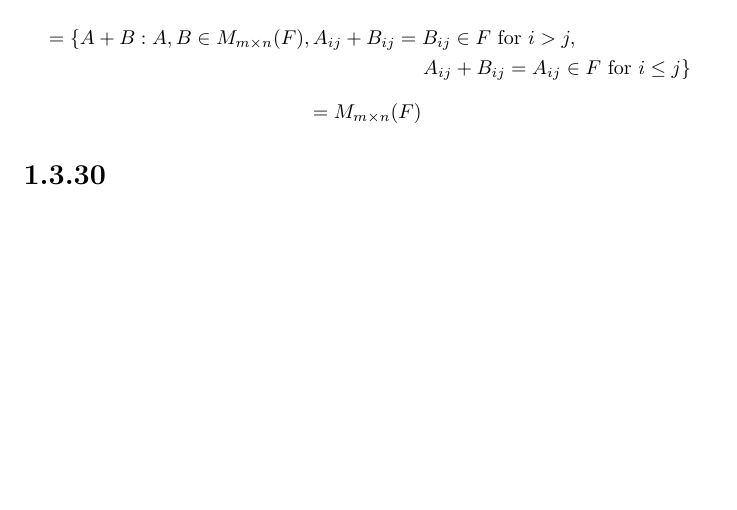
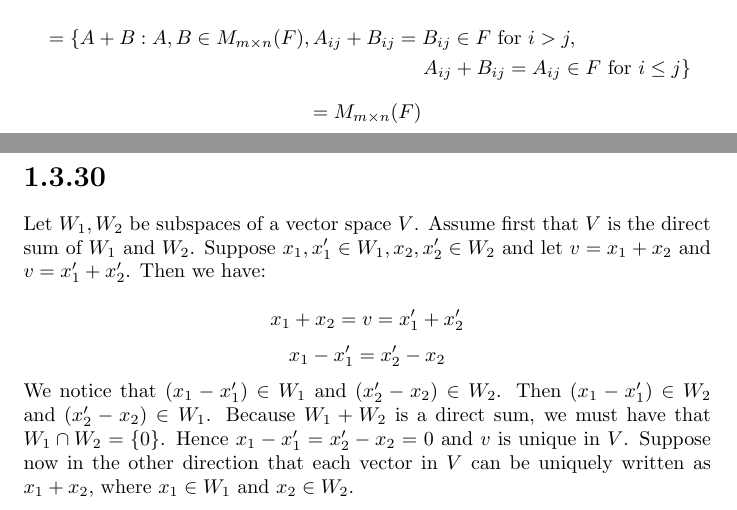
Before and after one commit to kjura/maths, a LaTeX problem sheet (friedberg-et-al/Chapter1/ExercisesChapter1/exercises_chapter_1.tex): part of page 23 of 23 before the commit and two parts of pages 23 and 24 of 24 after it, the two joined at a grey line, cut so that both start at the same text, the shorter picture padded with empty space. Compiled offline with pdfLaTeX.

Commit message:
friedberg_et_al: draft Chapter 1 Exercise 1.3.30 assuming direct sum

```diff
--- a/friedberg-et-al/Chapter1/ExercisesChapter1/exercises_chapter_1.tex
+++ b/friedberg-et-al/Chapter1/ExercisesChapter1/exercises_chapter_1.tex
@@ -1393,6 +1393,20 @@ Take \(W_{1} + W_{2}\). We have:
 
 \section*{1.3.30}
 
+Let \(W_{1}, W_{2}\) be subspaces of a vector space \(V\). Assume first that \(V\) is the direct sum of \(W_{1}\) and \(W_{2}\).
+Suppose \(x_{1}, x_{1}' \in W_{1}, x_{2}, x_{2}' \in W_{2}\) and let \(v = x_{1} + x_{2}\) and \(v = x_{1}' + x_{2}'\).
+Then we have:
 
-
+\begin{equation*}
+    x_{1} + x_{2} = v = x_{1}' + x_{2}'
+\end{equation*}
+\begin{equation*}
+    x_{1} - x_{1}' = x_{2}' - x_{2}
+\end{equation*}
+We notice that \((x_{1} - x_{1}') \in W_{1}\) and \( (x_{2}' - x_{2}) \in W_{2}\).
+Then \((x_{1} - x_{1}') \in W_{2}\) and \((x_{2}' - x_{2}) \in W_{1}\).
+Because \(W_{1} + W_{2}\) is a direct sum, we must have that \(W_{1} \cap W_{2} = \{0\}\).
+Hence \(x_{1} - x_{1}' = x_{2}' - x_{2} = 0\) and \(v\) is unique in \(V\). Suppose now in the other direction
+that each vector in \(V\) can be uniquely written as \(x_{1} + x_{2}\), where \(x_{1} \in W_{1}\)
+and \(x_{2} \in W_{2}\).
 \end{document}
```
